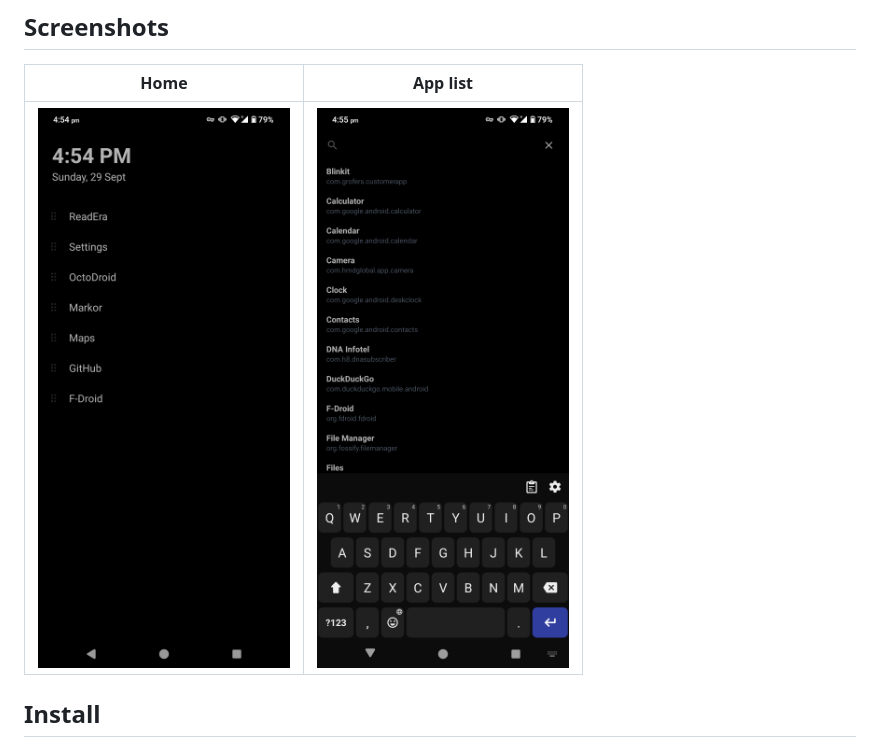
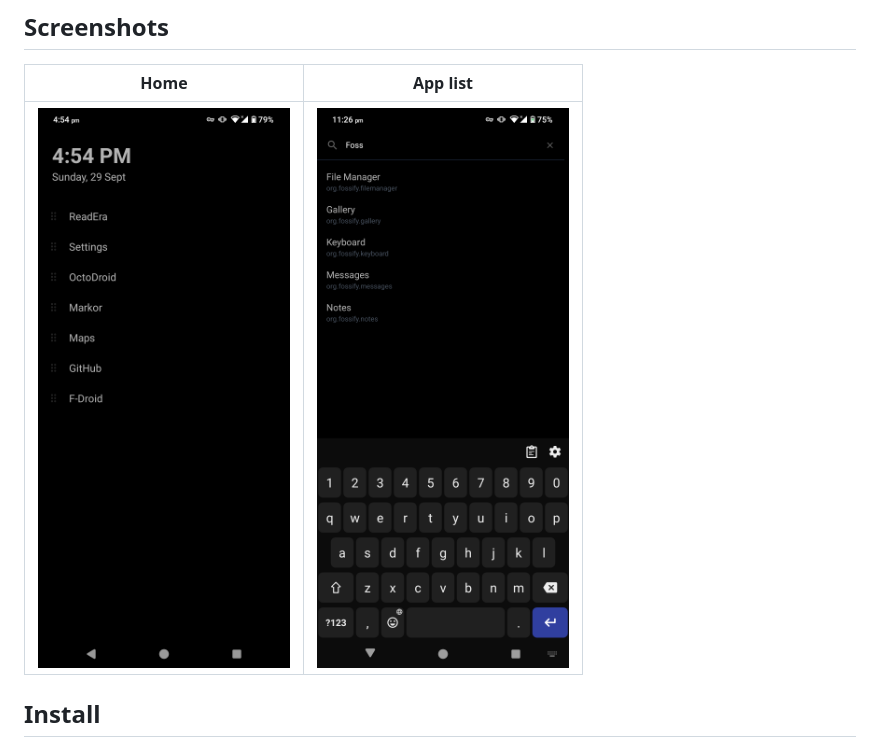
Before and after one commit to phenax/owyn-launcher, a Markdown page: README.md, the part around the change. GitHub-like rendering; pictures changed too: media/screenshot-applist.png (added), media/screenshot-apps.png (deleted).

Commit message:
Update screenshot for app list

```diff
--- a/README.md
+++ b/README.md
@@ -12,7 +12,7 @@ Owyn (_Only What You Need_) launcher is a minimal launcher for android.
 ## Screenshots
 | Home | App list |
 |------|----------|
-| ![Screenshots](media/screenshot-home.png) | ![Screenshots](media/screenshot-apps.png) |
+| ![Home](media/screenshot-home.png) | ![App list](media/screenshot-applist.png) |
 
 
 ## Install
```
